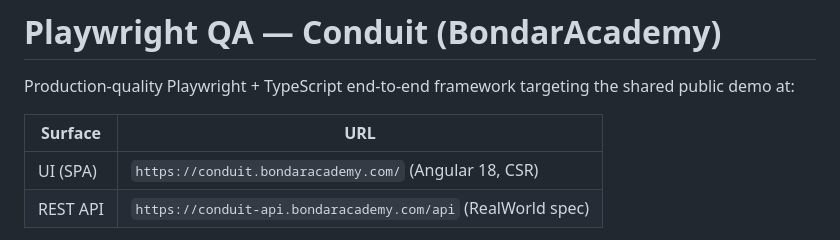
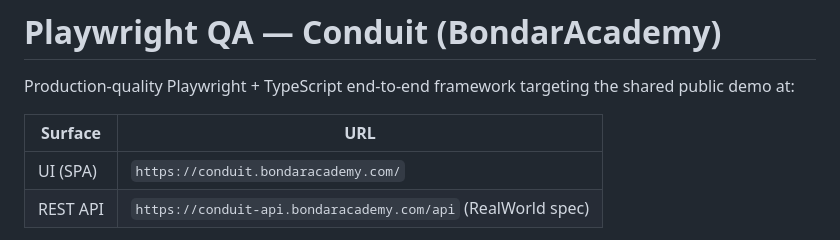
Before and after one commit to FARHAN1IN/playwright-qa-main, a Markdown page: README.md, the part around the change. GitHub-like rendering.

```diff
--- a/README.md
+++ b/README.md
@@ -5,7 +5,7 @@ shared public demo at:
 
 | Surface    | URL                                                          |
 | ---------- | ------------------------------------------------------------ |
-| UI (SPA)   | `https://conduit.bondaracademy.com/` (Angular 18, CSR)      |
+| UI (SPA)   | `https://conduit.bondaracademy.com/`       |
 | REST API   | `https://conduit-api.bondaracademy.com/api` (RealWorld spec) |
 
 The framework covers five PRD scenarios — Create / Edit / Delete Article,
```
